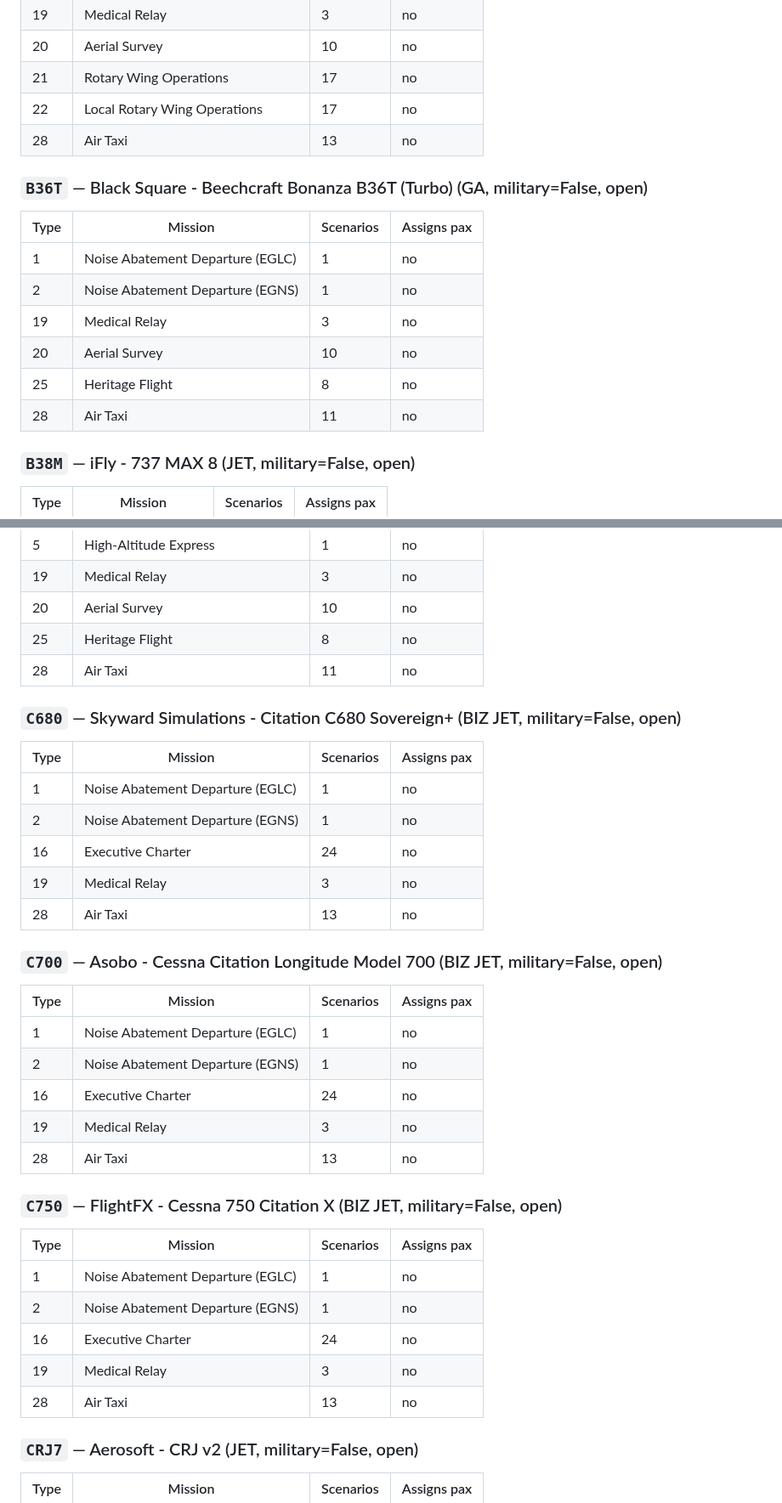
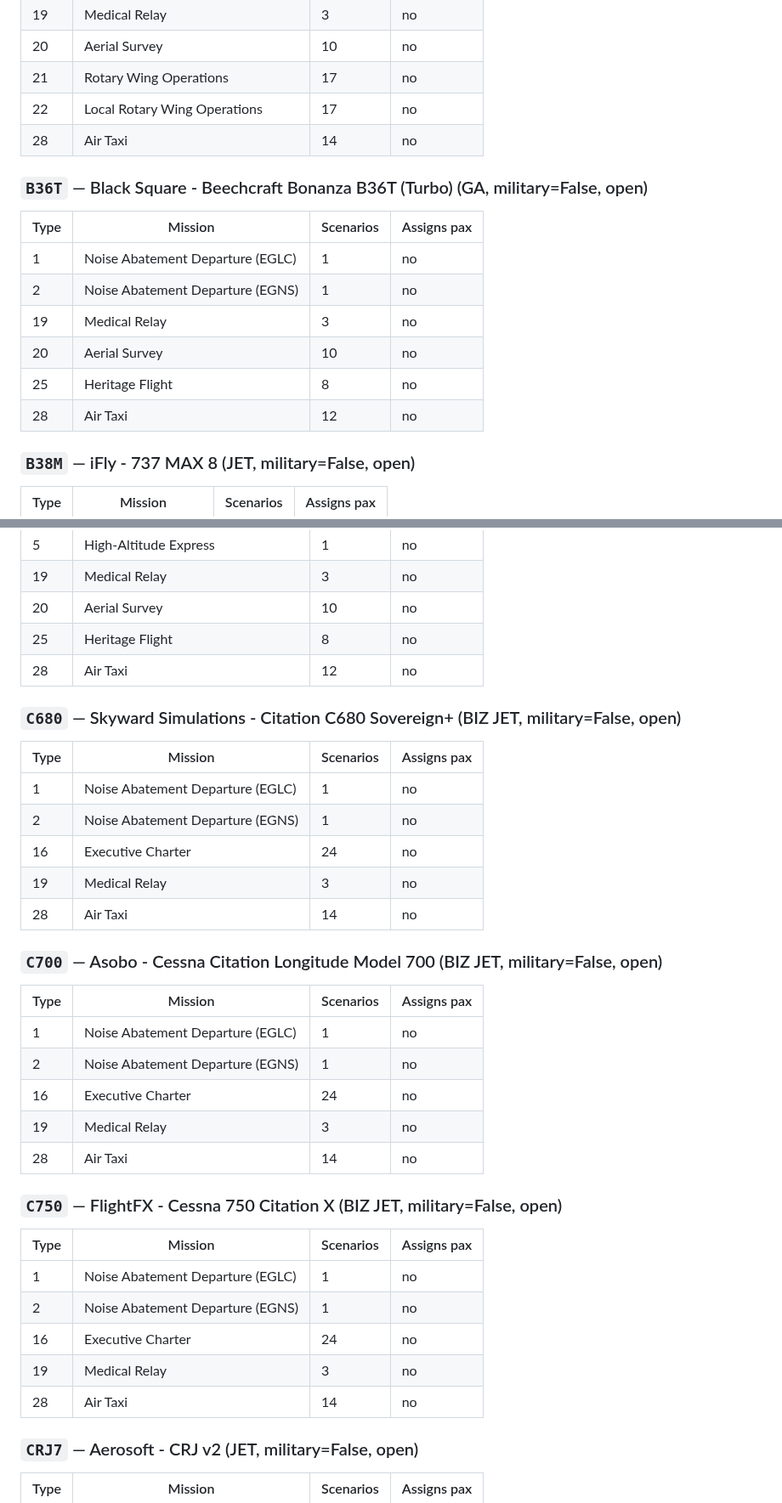
Before and after one commit to manicminer00/global-flight-dispatcher, a Markdown page: dev/scripts/FLEET-MISSION-REFERENCE.md, 2 parts joined by grey strips. Shown at 85% size. GitHub-like rendering.

Commit message:
Regenerate FLEET-MISSION-REFERENCE.md (Air Taxi +1 from d3e1e95 pool change)

```diff
--- a/dev/scripts/FLEET-MISSION-REFERENCE.md
+++ b/dev/scripts/FLEET-MISSION-REFERENCE.md
@@ -222,7 +222,7 @@ Auto-generated by `dev/scripts/audit-fleet-missions.py`. Do not hand-edit; re-ru
 | 20 | Aerial Survey | 10 | no |
 | 21 | Rotary Wing Operations | 17 | no |
 | 22 | Local Rotary Wing Operations | 17 | no |
-| 28 | Air Taxi | 13 | no |
+| 28 | Air Taxi | 14 | no |
 
 ### `B36T` — Black Square - Beechcraft Bonanza B36T (Turbo) (GA, military=False, open)
 
@@ -233,7 +233,7 @@ Auto-generated by `dev/scripts/audit-fleet-missions.py`. Do not hand-edit; re-ru
 | 19 | Medical Relay | 3 | no |
 | 20 | Aerial Survey | 10 | no |
 | 25 | Heritage Flight | 8 | no |
-| 28 | Air Taxi | 11 | no |
+| 28 | Air Taxi | 12 | no |
 
 ### `B38M` — iFly - 737 MAX 8 (JET, military=False, open)
 
@@ -567,7 +567,7 @@ Auto-generated by `dev/scripts/audit-fleet-missions.py`. Do not hand-edit; re-ru
 | 19 | Medical Relay | 3 | no |
 | 20 | Aerial Survey | 10 | no |
 | 25 | Heritage Flight | 8 | no |
-| 28 | Air Taxi | 11 | no |
+| 28 | Air Taxi | 12 | no |
 
 ### `C680` — Skyward Simulations - Citation C680 Sovereign+ (BIZ JET, military=False, open)
 
@@ -577,7 +577,7 @@ Auto-generated by `dev/scripts/audit-fleet-missions.py`. Do not hand-edit; re-ru
 | 2 | Noise Abatement Departure (EGNS) | 1 | no |
 | 16 | Executive Charter | 24 | no |
 | 19 | Medical Relay | 3 | no |
-| 28 | Air Taxi | 13 | no |
+| 28 | Air Taxi | 14 | no |
 
 ### `C700` — Asobo - Cessna Citation Longitude Model 700 (BIZ JET, military=False, open)
 
@@ -587,7 +587,7 @@ Auto-generated by `dev/scripts/audit-fleet-missions.py`. Do not hand-edit; re-ru
 | 2 | Noise Abatement Departure (EGNS) | 1 | no |
 | 16 | Executive Charter | 24 | no |
 | 19 | Medical Relay | 3 | no |
-| 28 | Air Taxi | 13 | no |
+| 28 | Air Taxi | 14 | no |
 
 ### `C750` — FlightFX - Cessna 750 Citation X (BIZ JET, military=False, open)
 
@@ -597,7 +597,7 @@ Auto-generated by `dev/scripts/audit-fleet-missions.py`. Do not hand-edit; re-ru
 | 2 | Noise Abatement Departure (EGNS) | 1 | no |
 | 16 | Executive Charter | 24 | no |
 | 19 | Medical Relay | 3 | no |
-| 28 | Air Taxi | 13 | no |
+| 28 | Air Taxi | 14 | no |
 
 ### `CRJ7` — Aerosoft - CRJ v2 (JET, military=False, open)
 
```
Also changed, not shown: other parts of dev/scripts/FLEET-MISSION-REFERENCE.md (+39 -39 lines).
